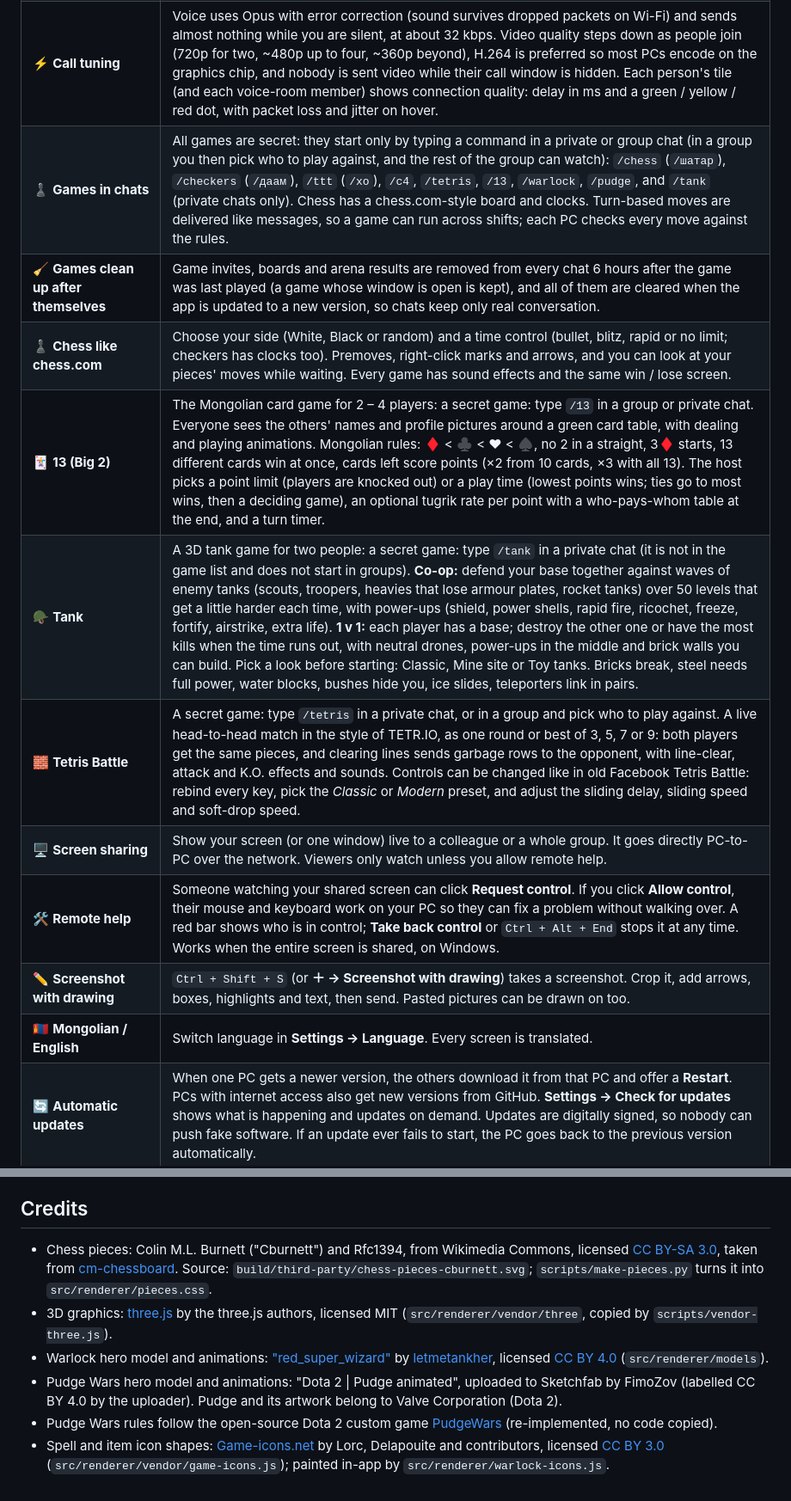
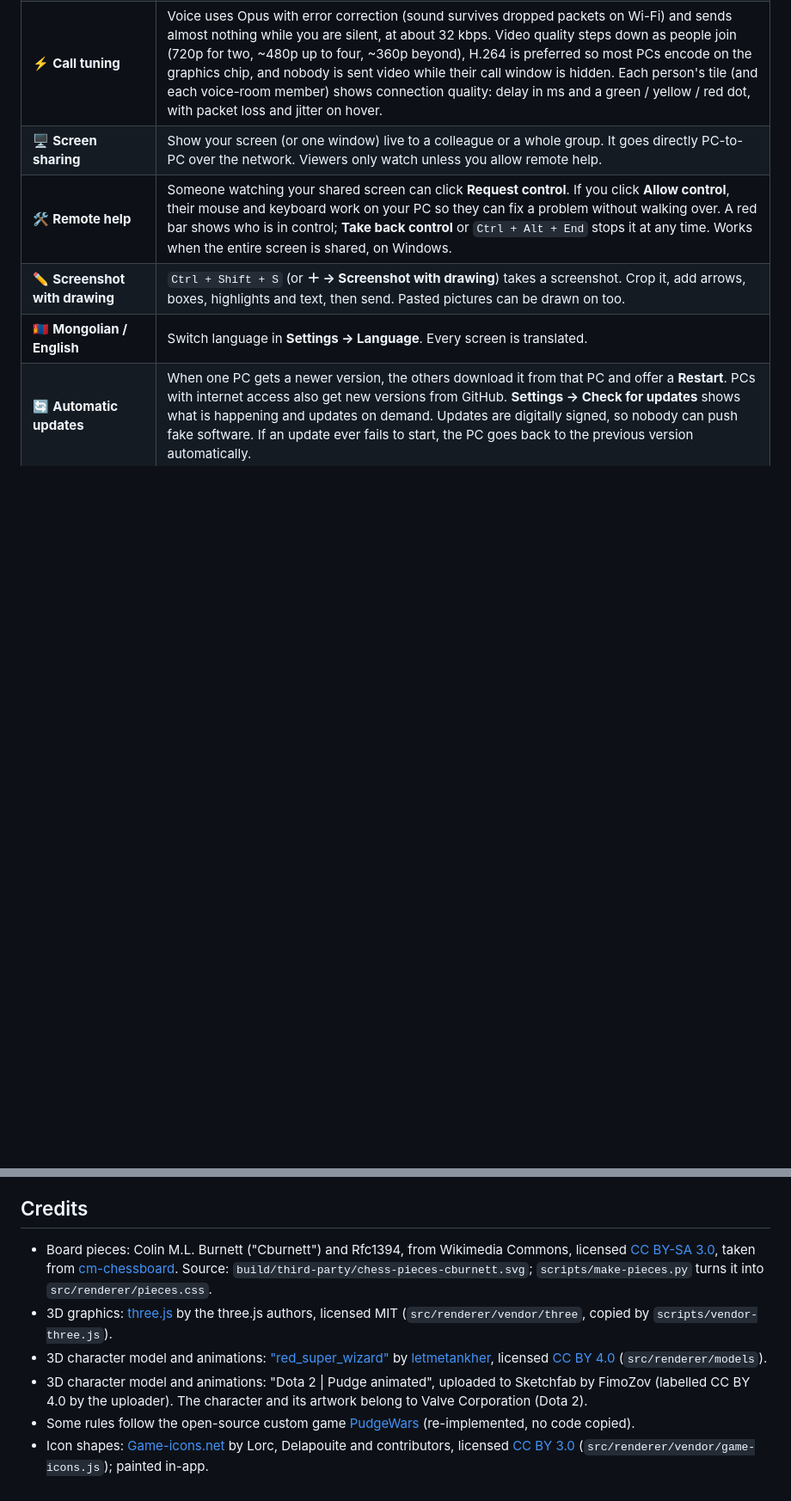
Before and after one commit to Adfassa89/Lan-messenger-v2, a Markdown page: README.md, 2 parts joined by grey strips. Shown at 86% size. Rendered like a GitHub page; blank space fills up the shorter version.

Commit message:
README: leave the secret games out
Co-Authored-By: Claude Opus 5.5 <noreply@anthropic.com>
Claude-Session: https://claude.ai/code/session_016JEGGYmxb6bA7htVLnQdUB

```diff
--- a/README.md
+++ b/README.md
@@ -18,12 +18,6 @@ Available in **English** and **Монгол**.
 | 🔊 **Voice rooms** | Every group chat has voice rooms, like Discord's voice channels: **Ерөнхий** to start with, and anyone can add more (＋), rename or delete empty ones. Click a room to walk in; nobody is rung. Everyone in the same room hears each other, people in other rooms do not. The bar above the online list stays while you move between chats, with **mute** (microphone off), **deafen** (hear nobody, microphone off too) and **leave**. Each room shows who is in it, who is muted or deafened, and a green ring around whoever is speaking; the sidebar shows how many people are in a group's rooms. Audio goes directly PC-to-PC on the LAN and uses your microphone boost. |
 | 📞 **Voice and video calls** | Call a colleague or a whole group (up to about 6 people) from the chat header. Calls go directly PC-to-PC over the network, with no internet or server. Incoming calls pop up with a ringtone; you can mute, switch the camera on or off, and choose microphone, camera and speaker. Missed calls appear in the chat with a **Call back** button. |
 | ⚡ **Call tuning** | Voice uses Opus with error correction (sound survives dropped packets on Wi-Fi) and sends almost nothing while you are silent, at about 32 kbps. Video quality steps down as people join (720p for two, ~480p up to four, ~360p beyond), H.264 is preferred so most PCs encode on the graphics chip, and nobody is sent video while their call window is hidden. Each person's tile (and each voice-room member) shows connection quality: delay in ms and a green / yellow / red dot, with packet loss and jitter on hover. |
-| ♟️ **Games in chats** | All games are secret: they start only by typing a command in a private or group chat (in a group you then pick who to play against, and the rest of the group can watch): `/chess` (`/шатар`), `/checkers` (`/даам`), `/ttt` (`/xo`), `/c4`, `/tetris`, `/13`, `/warlock`, `/pudge`, and `/tank` (private chats only). Chess has a chess.com-style board and clocks. Turn-based moves are delivered like messages, so a game can run across shifts; each PC checks every move against the rules. |
-| 🧹 **Games clean up after themselves** | Game invites, boards and arena results are removed from every chat 6 hours after the game was last played (a game whose window is open is kept), and all of them are cleared when the app is updated to a new version, so chats keep only real conversation. |
-| ♟️ **Chess like chess.com** | Choose your side (White, Black or random) and a time control (bullet, blitz, rapid or no limit; checkers has clocks too). Premoves, right-click marks and arrows, and you can look at your pieces' moves while waiting. Every game has sound effects and the same win / lose screen. |
-| 🃏 **13 (Big 2)** | The Mongolian card game for 2 – 4 players: a secret game: type `/13` in a group or private chat. Everyone sees the others' names and profile pictures around a green card table, with dealing and playing animations. Mongolian rules: ♦ < ♣ < ♥ < ♠, no 2 in a straight, 3♦ starts, 13 different cards win at once, cards left score points (×2 from 10 cards, ×3 with all 13). The host picks a point limit (players are knocked out) or a play time (lowest points wins; ties go to most wins, then a deciding game), an optional tugrik rate per point with a who-pays-whom table at the end, and a turn timer. |
-| 🪖 **Tank** | A 3D tank game for two people: a secret game: type `/tank` in a private chat (it is not in the game list and does not start in groups). **Co-op:** defend your base together against waves of enemy tanks (scouts, troopers, heavies that lose armour plates, rocket tanks) over 50 levels that get a little harder each time, with power-ups (shield, power shells, rapid fire, ricochet, freeze, fortify, airstrike, extra life). **1 v 1:** each player has a base; destroy the other one or have the most kills when the time runs out, with neutral drones, power-ups in the middle and brick walls you can build. Pick a look before starting: Classic, Mine site or Toy tanks. Bricks break, steel needs full power, water blocks, bushes hide you, ice slides, teleporters link in pairs. |
-| 🧱 **Tetris Battle** | A secret game: type `/tetris` in a private chat, or in a group and pick who to play against. A live head-to-head match in the style of TETR.IO, as one round or best of 3, 5, 7 or 9: both players get the same pieces, and clearing lines sends garbage rows to the opponent, with line-clear, attack and K.O. effects and sounds. Controls can be changed like in old Facebook Tetris Battle: rebind every key, pick the *Classic* or *Modern* preset, and adjust the sliding delay, sliding speed and soft-drop speed. |
 | 🖥️ **Screen sharing** | Show your screen (or one window) live to a colleague or a whole group. It goes directly PC-to-PC over the network. Viewers only watch unless you allow remote help. |
 | 🛠️ **Remote help** | Someone watching your shared screen can click **Request control**. If you click **Allow control**, their mouse and keyboard work on your PC so they can fix a problem without walking over. A red bar shows who is in control; **Take back control** or `Ctrl + Alt + End` stops it at any time. Works when the entire screen is shared, on Windows. |
 | ✏️ **Screenshot with drawing** | `Ctrl + Shift + S` (or **＋ → Screenshot with drawing**) takes a screenshot. Crop it, add arrows, boxes, highlights and text, then send. Pasted pictures can be drawn on too. |
@@ -188,19 +179,19 @@ Third-party parts keep their own licenses (see Credits).
 
 ## Credits
 
-- Chess pieces: Colin M.L. Burnett ("Cburnett") and Rfc1394, from Wikimedia Commons, licensed
+- Board pieces: Colin M.L. Burnett ("Cburnett") and Rfc1394, from Wikimedia Commons, licensed
   [CC BY-SA 3.0](https://creativecommons.org/licenses/by-sa/3.0/), taken from
   [cm-chessboard](https://github.com/shaack/cm-chessboard). Source: `build/third-party/chess-pieces-cburnett.svg`;
   `scripts/make-pieces.py` turns it into `src/renderer/pieces.css`.
 - 3D graphics: [three.js](https://threejs.org) by the three.js authors, licensed MIT
   (`src/renderer/vendor/three`, copied by `scripts/vendor-three.js`).
-- Warlock hero model and animations: ["red_super_wizard"](https://sketchfab.com/3d-models/red-super-wizard-26193351377c48d59ef5e2dddf4f8596)
+- 3D character model and animations: ["red_super_wizard"](https://sketchfab.com/3d-models/red-super-wizard-26193351377c48d59ef5e2dddf4f8596)
   by [letmetankher](https://sketchfab.com/letmetankher), licensed
   [CC BY 4.0](https://creativecommons.org/licenses/by/4.0/) (`src/renderer/models`).
-- Pudge Wars hero model and animations: "Dota 2 | Pudge animated", uploaded to Sketchfab by FimoZov
-  (labelled CC BY 4.0 by the uploader). Pudge and its artwork belong to Valve Corporation (Dota 2).
-- Pudge Wars rules follow the open-source Dota 2 custom game
-  [PudgeWars](https://github.com/CaioBrighenti/PudgeWars) (re-implemented, no code copied).
-- Spell and item icon shapes: [Game-icons.net](https://game-icons.net) by Lorc, Delapouite and contributors,
+- 3D character model and animations: "Dota 2 | Pudge animated", uploaded to Sketchfab by FimoZov
+  (labelled CC BY 4.0 by the uploader). The character and its artwork belong to Valve Corporation (Dota 2).
+- Some rules follow the open-source custom game [PudgeWars](https://github.com/CaioBrighenti/PudgeWars)
+  (re-implemented, no code copied).
+- Icon shapes: [Game-icons.net](https://game-icons.net) by Lorc, Delapouite and contributors,
   licensed [CC BY 3.0](https://creativecommons.org/licenses/by/3.0/) (`src/renderer/vendor/game-icons.js`);
-  painted in-app by `src/renderer/warlock-icons.js`.
+  painted in-app.
```
Also changed, not shown: other parts of README.md (+2 -5 lines).
